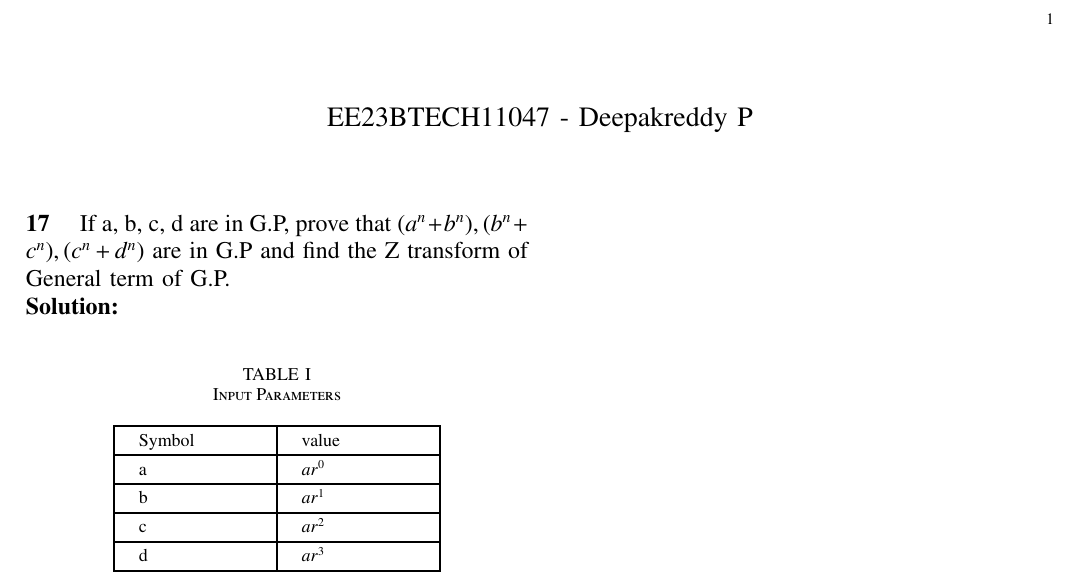
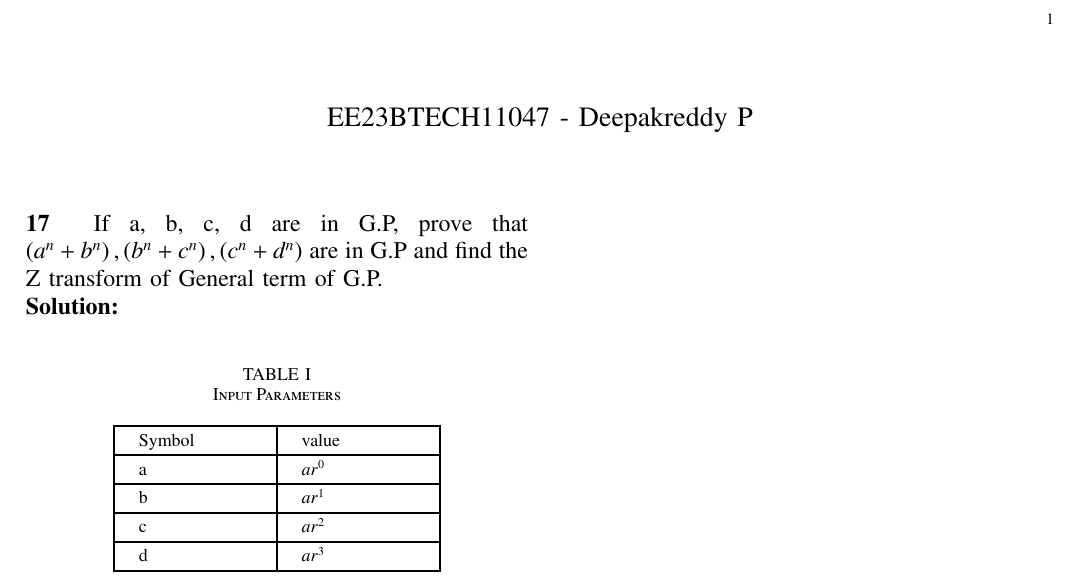
Before and after one commit to Deepakreddy1510/Assignemnt_2, a LaTeX paper (gp.tex): part of the page, cut so that both start at the same text. Compiled offline with pdfLaTeX.

Commit message:
Add files via upload

```diff
--- a/gp.tex
+++ b/gp.tex
@@ -55,10 +55,11 @@
 
 \noindent \textbf{17} \quad
 If a, b, c, d are in G.P, prove that
-$ (a^{n} + b^{n}),(b^{n} + c^{n}),(c^{n} + d^{n}) $ are in G.P and find the Z transform of General term of G.P.\\
+$ \brak{a^{n} + b^{n}},\brak{b^{n} + c^{n}},\brak{c^{n} + d^{n}} $ are in G.P and find the Z transform of General term of G.P.\\
 \solution
 
 \begin{center}
+
     \begin{table}[ht]
         \input{tables/table1}
     \end{table}
```
Also changed, not shown: gp.pdf, 1 other file.
